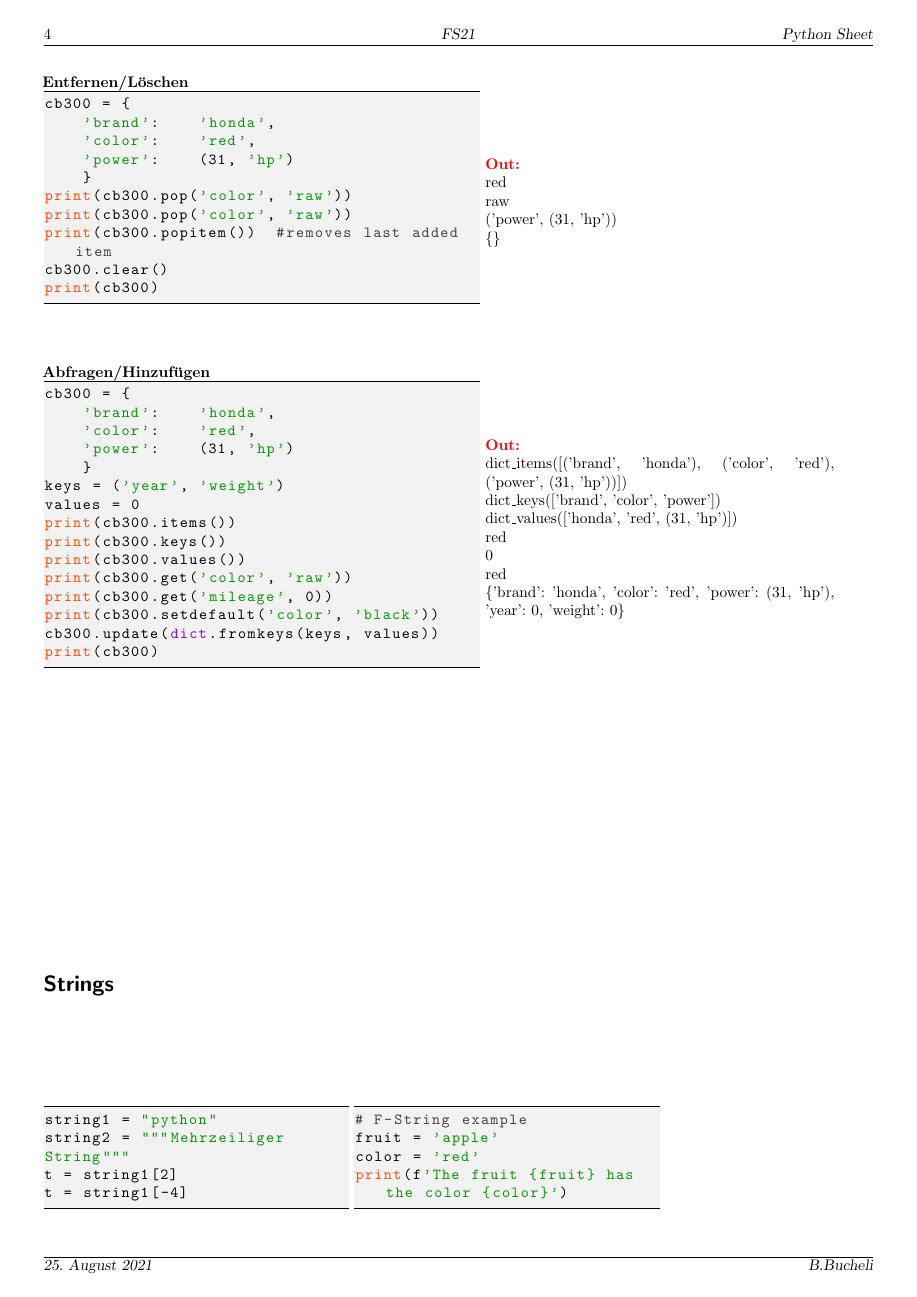
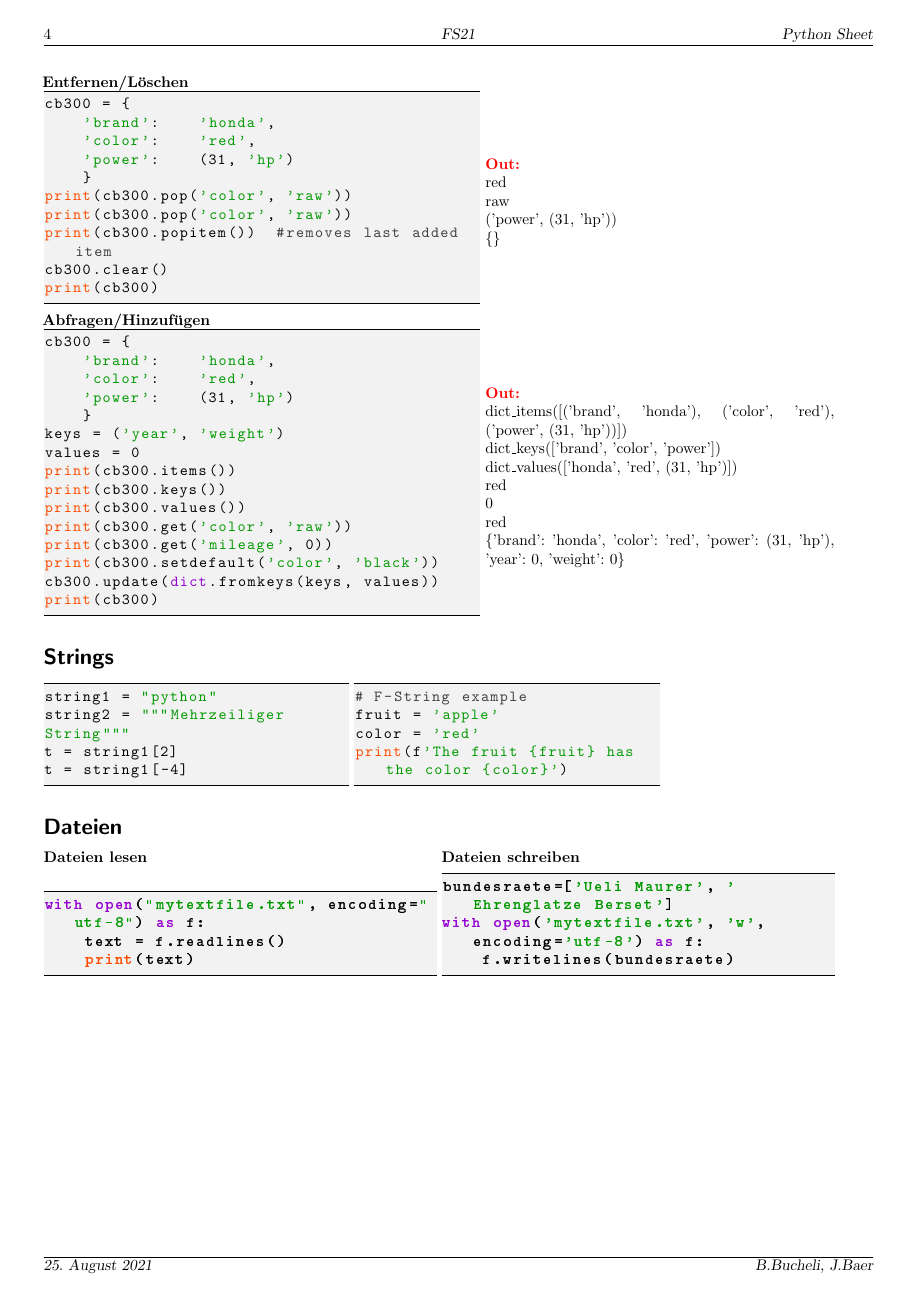
Before and after one commit to JODBaer/Python_Sheet, a LaTeX document (Python_Sheet-master/Python_Sheet.tex, which reads Python_Sheet-master/header/zusammenfassung.tex): page 4 of 12. Compiled offline with pdfLaTeX.

Commit message:
representation
Document change order of sections.
Add author name.

```diff
--- a/Python_Sheet-master/Python_Sheet.tex
+++ b/Python_Sheet-master/Python_Sheet.tex
@@ -1,6 +1,6 @@
 \title{Python Sheet}
 \date{\today}
-\author{Benjamin Bucheli}
+\author{Benjamin Bucheli, Joshua Baer}
 \documentclass[10pt,twoside,a4paper,fleqn,xcolor=table]{scrartcl}
 
 %%%%%%%%%%%%%%%%%%%%%%%%%%%%%%%%%%%%%%%%%%%%%
--- a/Python_Sheet-master/header/zusammenfassung.tex
+++ b/Python_Sheet-master/header/zusammenfassung.tex
@@ -29,4 +29,4 @@
 \ihead{Python Sheet}
 
 \ofoot{\today}
-\ifoot{B.Bucheli}
+\ifoot{B.Bucheli, J.Baer}
```
Also changed, not shown: Python_Sheet-master/sections/Matplotlib.tex (+1 -0 lines), Python_Sheet-master/Python_Sheet.pdf, Python_Sheet-master/sections/Matrix.tex (line endings or trailing spaces), Python_Sheet-master/Python_Sheet.tex (2 more changed lines), 3 other files.
